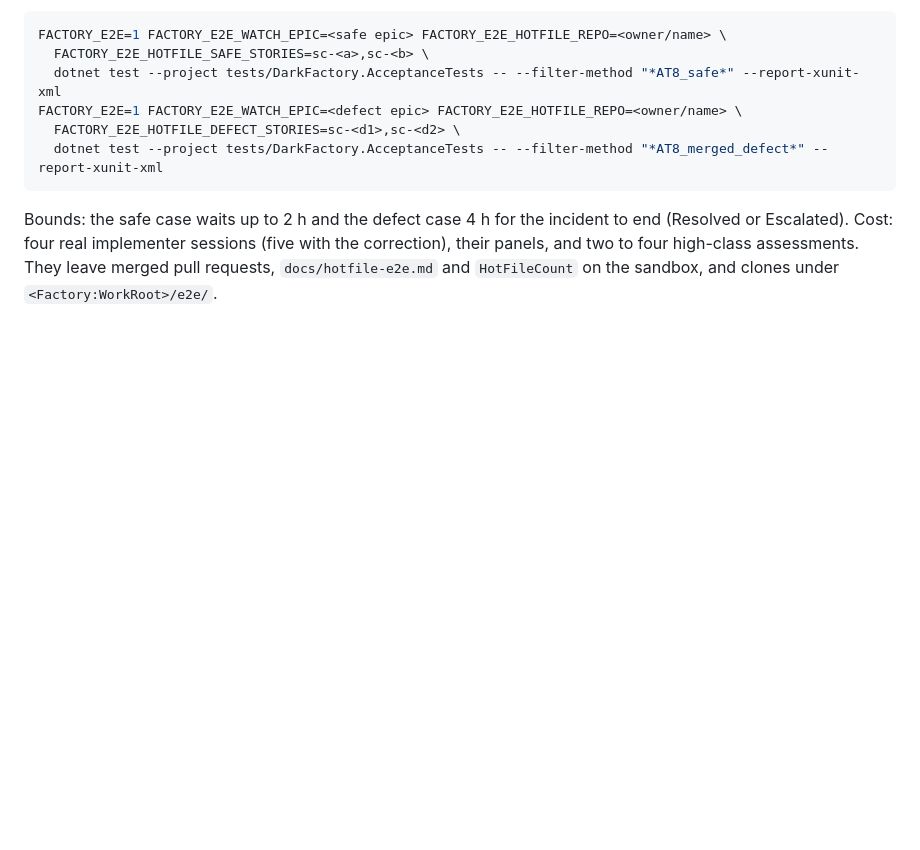
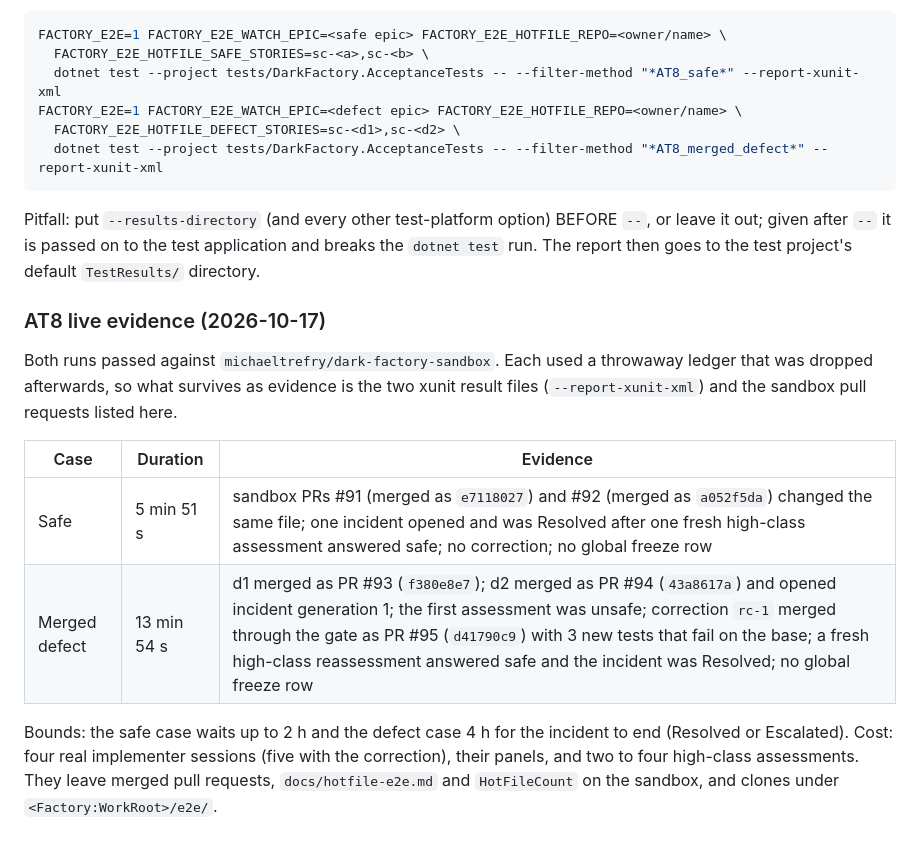
Before and after one commit to michaeltrefry/dark-factory, a Markdown page: docs/acceptance.md, the part around one of its changes. Drawn GitHub-style; blank space fills up the shorter version.

Commit message:
docs: record AT8 live evidence and the --results-directory pitfall (sc-26345)
Co-Authored-By: Weave Router <router@weaveos.com>

````diff
--- a/docs/acceptance.md
+++ b/docs/acceptance.md
@@ -1489,6 +1489,20 @@ FACTORY_E2E=1 FACTORY_E2E_WATCH_EPIC=<defect epic> FACTORY_E2E_HOTFILE_REPO=<own
   dotnet test --project tests/DarkFactory.AcceptanceTests -- --filter-method "*AT8_merged_defect*" --report-xunit-xml
 ```
 
+Pitfall: put `--results-directory` (and every other test-platform option) BEFORE `--`, or leave it out; given after `--`
+it is passed on to the test application and breaks the `dotnet test` run. The report then goes to the test project's default
+`TestResults/` directory.
+
+### AT8 live evidence (2026-10-17)
+
+Both runs passed against `michaeltrefry/dark-factory-sandbox`. Each used a throwaway ledger that was dropped afterwards, so
+what survives as evidence is the two xunit result files (`--report-xunit-xml`) and the sandbox pull requests listed here.
+
+| Case | Duration | Evidence |
+| --- | --- | --- |
+| Safe | 5 min 51 s | sandbox PRs #91 (merged as `e7118027`) and #92 (merged as `a052f5da`) changed the same file; one incident opened and was Resolved after one fresh high-class assessment answered safe; no correction; no global freeze row |
+| Merged defect | 13 min 54 s | d1 merged as PR #93 (`f380e8e7`); d2 merged as PR #94 (`43a8617a`) and opened incident generation 1; the first assessment was unsafe; correction `rc-1` merged through the gate as PR #95 (`d41790c9`) with 3 new tests that fail on the base; a fresh high-class reassessment answered safe and the incident was Resolved; no global freeze row |
+
 Bounds: the safe case waits up to 2 h and the defect case 4 h for the incident to end (Resolved or Escalated). Cost: four
 real implementer sessions (five with the correction), their panels, and two to four high-class assessments. They leave merged
 pull requests, `docs/hotfile-e2e.md` and `HotFileCount` on the sandbox, and clones under `<Factory:WorkRoot>/e2e/`.
````
Also changed, not shown: other parts of docs/acceptance.md (+1 -1 lines).
